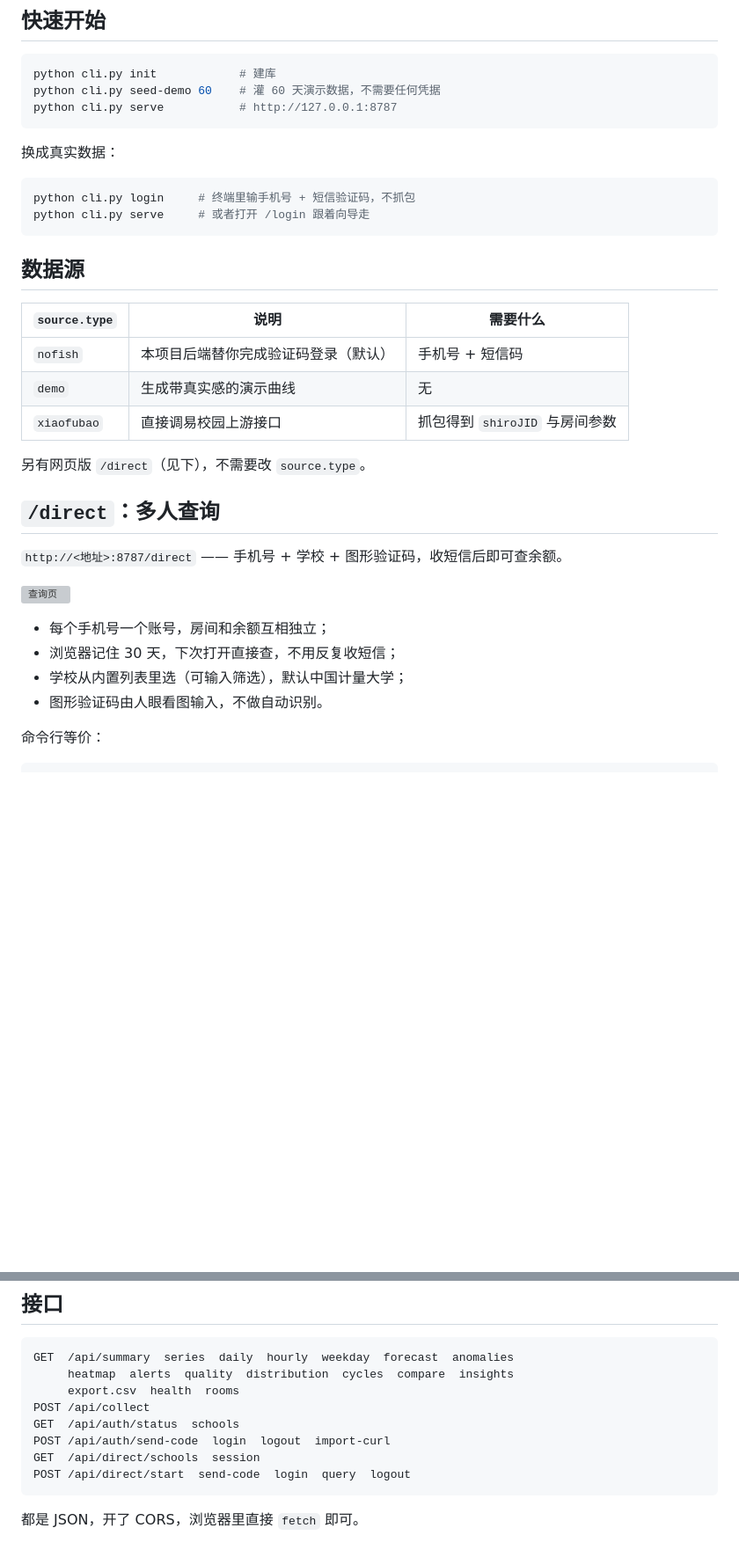
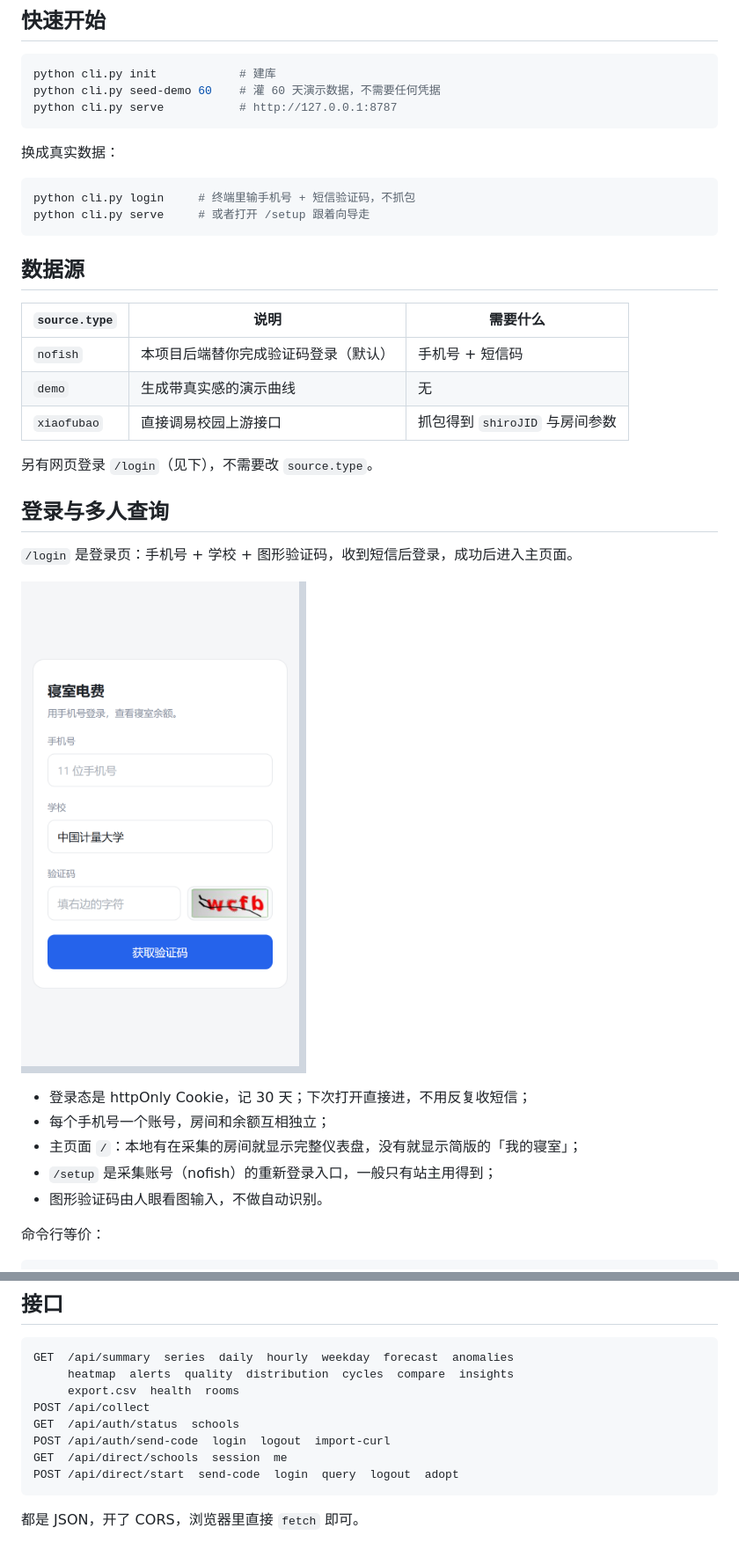
Before and after one commit to g1sdd/yi-school-power-query, a Markdown page: README.md, 2 parts joined by grey strips. Shown at 88% size. Rendered like a GitHub page; blank space fills up the shorter version; grey boxes are pictures that could not be loaded.

Commit message:
docs: 同步登录路由与页面说明
README 的 /direct 章节改成「登录与多人查询」：/login 登录、登录后进 /、
/setup 是采集账号入口、截图换成新的登录页；接口表补 /api/direct/me 与 adopt。
DIRECT-LOGIN.md 补页面路由表、Cookie 会话说明、adopt 接口。

````diff
--- a/README.md
+++ b/README.md
@@ -25,7 +25,7 @@ python cli.py serve           # http://127.0.0.1:8787
 
 ```bash
 python cli.py login     # 终端里输手机号 + 短信验证码，不抓包
-python cli.py serve     # 或者打开 /login 跟着向导走
+python cli.py serve     # 或者打开 /setup 跟着向导走
 ```
 
 ## 数据源
@@ -36,17 +36,18 @@ python cli.py serve     # 或者打开 /login 跟着向导走
 | `demo` | 生成带真实感的演示曲线 | 无 |
 | `xiaofubao` | 直接调易校园上游接口 | 抓包得到 `shiroJID` 与房间参数 |
 
-另有网页版 `/direct`（见下），不需要改 `source.type`。
+另有网页登录 `/login`（见下），不需要改 `source.type`。
 
-## `/direct`：多人查询
+## 登录与多人查询
 
-`http://<地址>:8787/direct` —— 手机号 + 学校 + 图形验证码，收短信后即可查余额。
+`/login` 是登录页：手机号 + 学校 + 图形验证码，收到短信后登录，成功后进入主页面。
 
-![查询页](docs/direct.png)
+![登录页](docs/login.png)
 
+- 登录态是 httpOnly Cookie，记 30 天；下次打开直接进，不用反复收短信；
 - 每个手机号一个账号，房间和余额互相独立；
-- 浏览器记住 30 天，下次打开直接查，不用反复收短信；
-- 学校从内置列表里选（可输入筛选），默认中国计量大学；
+- 主页面 `/`：本地有在采集的房间就显示完整仪表盘，没有就显示简版的「我的寝室」；
+- `/setup` 是采集账号（nofish）的重新登录入口，一般只有站主用得到；
 - 图形验证码由人眼看图输入，不做自动识别。
 
 命令行等价：
@@ -79,8 +80,8 @@ GET  /api/summary  series  daily  hourly  weekday  forecast  anomalies
 POST /api/collect
 GET  /api/auth/status  schools
 POST /api/auth/send-code  login  logout  import-curl
-GET  /api/direct/schools  session
-POST /api/direct/start  send-code  login  query  logout
+GET  /api/direct/schools  session  me
+POST /api/direct/start  send-code  login  query  logout  adopt
 ```
 
 都是 JSON，开了 CORS，浏览器里直接 `fetch` 即可。
````
Also changed, not shown: docs/DIRECT-LOGIN.md (+22 -4 lines).
